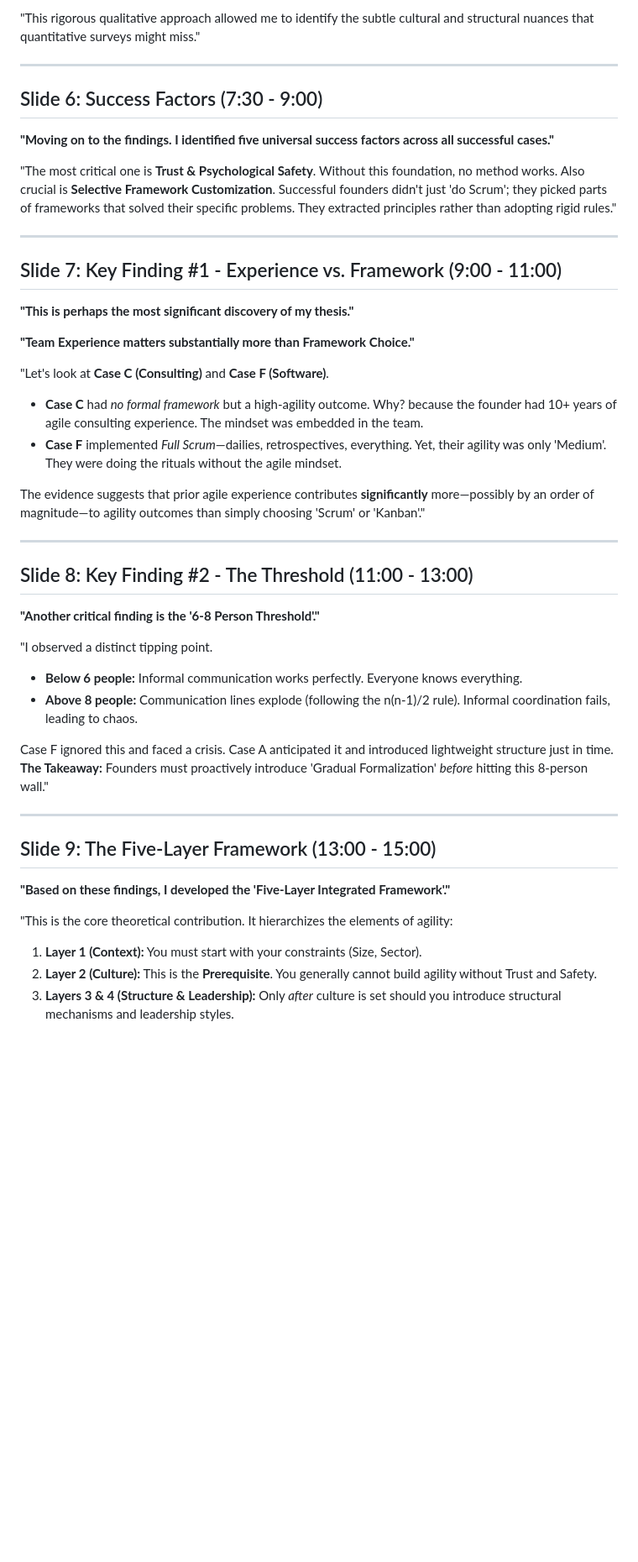
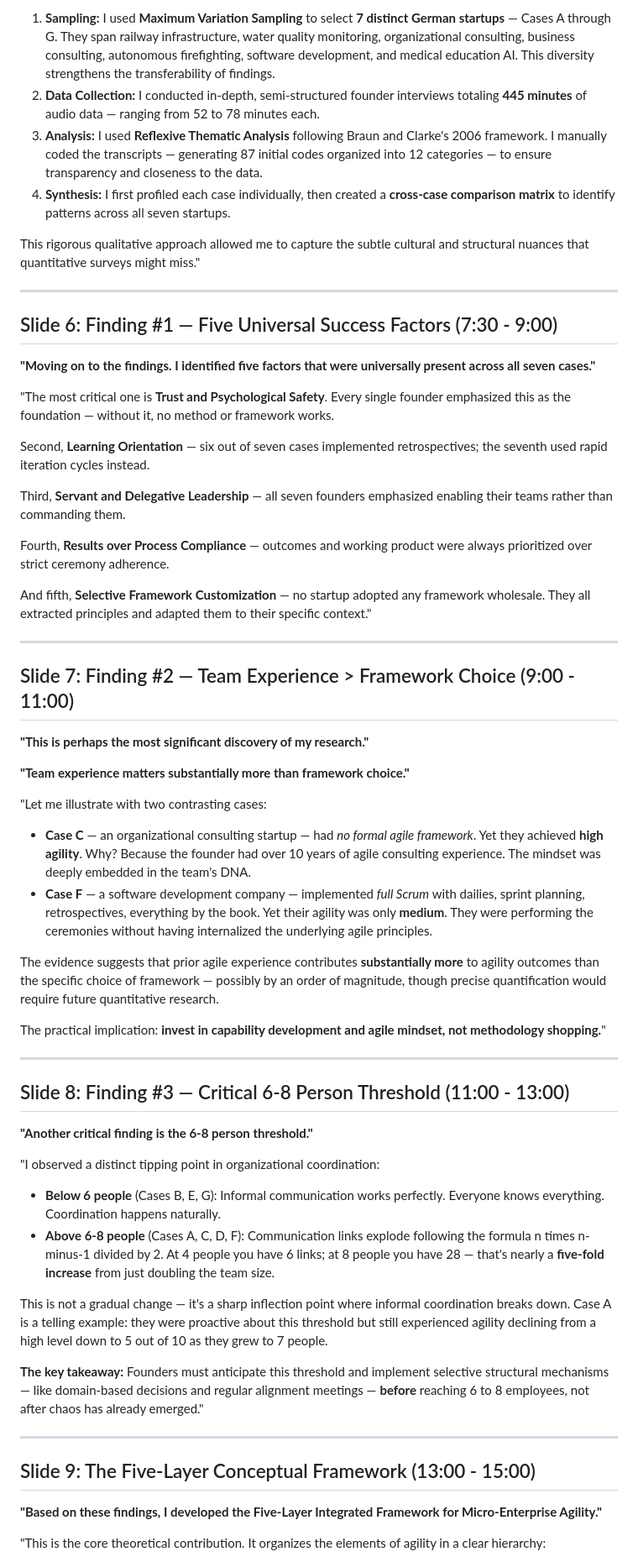
Before and after one commit to sinanajafi52/Master-Presentation, a Markdown page: Presentation_Script.md, the part around one of its changes. Shown at 84% size. Drawn GitHub-style; blank space fills up the shorter version.

```diff
--- a/Presentation_Script.md
+++ b/Presentation_Script.md
@@ -65,46 +64,58 @@ Currently, most agile frameworks like SAFe or LeSS are designed for large enterp
 
-"This rigorous qualitative approach allowed me to identify the subtle cultural and structural nuances that quantitative surveys might miss."
+1. **Sampling:** I used **Maximum Variation Sampling** to select **7 distinct German startups** — Cases A through G. They span railway infrastructure, water quality monitoring, organizational consulting, business consulting, autonomous firefighting, software development, and medical education AI. This diversity strengthens the transferability of findings.
+2. **Data Collection:** I conducted in-depth, semi-structured founder interviews totaling **445 minutes** of audio data — ranging from 52 to 78 minutes each.
+3. **Analysis:** I used **Reflexive Thematic Analysis** following Braun and Clarke's 2006 framework. I manually coded the transcripts — generating 87 initial codes organized into 12 categories — to ensure transparency and closeness to the data.
+4. **Synthesis:** I first profiled each case individually, then created a **cross-case comparison matrix** to identify patterns across all seven startups.
+
+This rigorous qualitative approach allowed me to capture the subtle cultural and structural nuances that quantitative surveys might miss."
 
 ---
 
-## Slide 6: Success Factors (7:30 - 9:00)
-**"Moving on to the findings. I identified five universal success factors across all successful cases."**
+## Slide 6: Finding #1 — Five Universal Success Factors (7:30 - 9:00)
+**"Moving on to the findings. I identified five factors that were universally present across all seven cases."**
 
-"The most critical one is **Trust & Psychological Safety**. Without this foundation, no method works.
-Also crucial is **Selective Framework Customization**. Successful founders didn't just 'do Scrum'; they picked parts of frameworks that solved their specific problems. They extracted principles rather than adopting rigid rules."
+"The most critical one is **Trust and Psychological Safety**. Every single founder emphasized this as the foundation — without it, no method or framework works.
+
+Second, **Learning Orientation** — six out of seven cases implemented retrospectives; the seventh used rapid iteration cycles instead.
+
+Third, **Servant and Delegative Leadership** — all seven founders emphasized enabling their teams rather than commanding them.
+
+Fourth, **Results over Process Compliance** — outcomes and working product were always prioritized over strict ceremony adherence.
+
+And fifth, **Selective Framework Customization** — no startup adopted any framework wholesale. They all extracted principles and adapted them to their specific context."
 
 ---
 
-## Slide 7: Key Finding #1 - Experience vs. Framework (9:00 - 11:00)
-**"This is perhaps the most significant discovery of my thesis."**
+## Slide 7: Finding #2 — Team Experience > Framework Choice (9:00 - 11:00)
+**"This is perhaps the most significant discovery of my research."**
 
-**"Team Experience matters substantially more than Framework Choice."**
+**"Team experience matters substantially more than framework choice."**
 
-"Let's look at **Case C (Consulting)** and **Case F (Software)**.
-*   **Case C** had *no formal framework* but a high-agility outcome. Why? because the founder had 10+ years of agile consulting experience. The mindset was embedded in the team.
-*   **Case F** implemented *Full Scrum*—dailies, retrospectives, everything. Yet, their agility was only 'Medium'. They were doing the rituals without the agile mindset.
+"Let me illustrate with two contrasting cases:
+- **Case C** — an organizational consulting startup — had *no formal agile framework*. Yet they achieved **high agility**. Why? Because the founder had over 10 years of agile consulting experience. The mindset was deeply embedded in the team's DNA.
+- **Case F** — a software development company — implemented *full Scrum* with dailies, sprint planning, retrospectives, everything by the book. Yet their agility was only **medium**. They were performing the ceremonies without having internalized the underlying agile principles.
 
-The evidence suggests that prior agile experience contributes **significantly** more—possibly by an order of magnitude—to agility outcomes than simply choosing 'Scrum' or 'Kanban'."
+The evidence suggests that prior agile experience contributes **substantially more** to agility outcomes than the specific choice of framework — possibly by an order of magnitude, though precise quantification would require future quantitative research.
+
+The practical implication: **invest in capability development and agile mindset, not methodology shopping.**"
 
 ---
 
-## Slide 8: Key Finding #2 - The Threshold (11:00 - 13:00)
-**"Another critical finding is the '6-8 Person Threshold'."**
+## Slide 8: Finding #3 — Critical 6-8 Person Threshold (11:00 - 13:00)
+**"Another critical finding is the 6-8 person threshold."**
 
-"I observed a distinct tipping point.
-*   **Below 6 people:** Informal communication works perfectly. Everyone knows everything.
-*   **Above 8 people:** Communication lines explode (following the n(n-1)/2 rule). Informal coordination fails, leading to chaos.
+"I observed a distinct tipping point in organizational coordination:
+- **Below 6 people** (Cases B, E, G): Informal communication works perfectly. Everyone knows everything. Coordination happens naturally.
+- **Above 6-8 people** (Cases A, C, D, F): Communication links explode following the formula n times n-minus-1 divided by 2. At 4 people you have 6 links; at 8 people you have 28 — that's nearly a **five-fold increase** from just doubling the team size.
 
-Case F ignored this and faced a crisis. Case A anticipated it and introduced lightweight structure just in time.
-**The Takeaway:** Founders must proactively introduce 'Gradual Formalization' *before* hitting this 8-person wall."
+This is not a gradual change — it's a sharp inflection point where informal coordination breaks down. Case A is a telling example: they were proactive about this threshold but still experienced agility declining from a high level down to 5 out of 10 as they grew to 7 people.
+
+**The key takeaway:** Founders must anticipate this threshold and implement selective structural mechanisms — like domain-based decisions and regular alignment meetings — **before** reaching 6 to 8 employees, not after chaos has already emerged."
 
 ---
 
-## Slide 9: The Five-Layer Framework (13:00 - 15:00)
-**"Based on these findings, I developed the 'Five-Layer Integrated Framework'."**
+## Slide 9: The Five-Layer Conceptual Framework (13:00 - 15:00)
+**"Based on these findings, I developed the Five-Layer Integrated Framework for Micro-Enterprise Agility."**
 
-"This is the core theoretical contribution. It hierarchizes the elements of agility:
-1.  **Layer 1 (Context):** You must start with your constraints (Size, Sector).
-2.  **Layer 2 (Culture):** This is the **Prerequisite**. You generally cannot build agility without Trust and Safety.
-3.  **Layers 3 & 4 (Structure & Leadership):** Only *after* culture is set should you introduce structural mechanisms and leadership styles.
+"This is the core theoretical contribution. It organizes the elements of agility in a clear hierarchy:
 
```
Also changed, not shown: other parts of Presentation_Script.md (+69 -50 lines).
